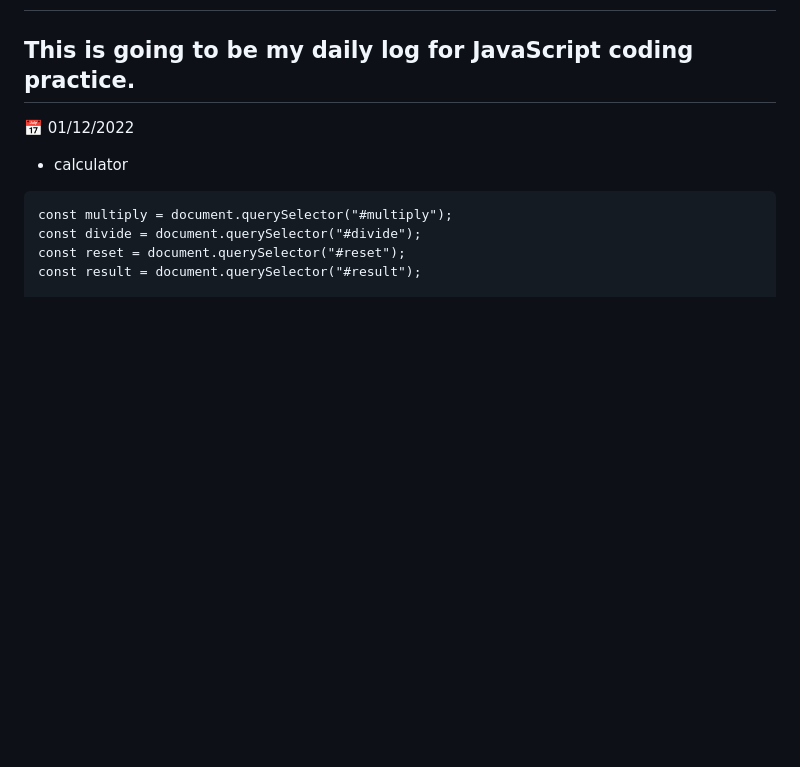
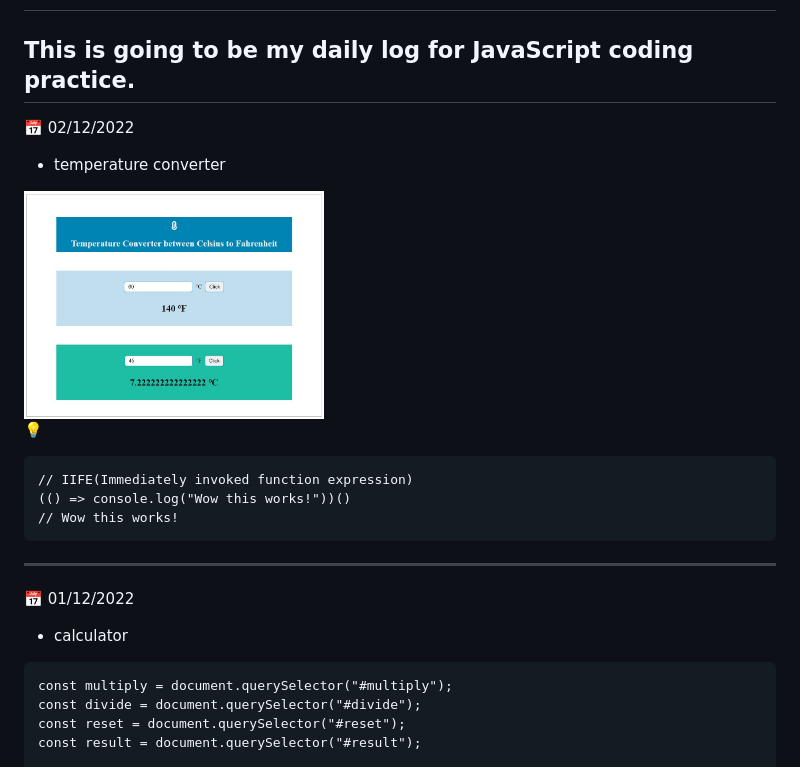
Before and after one commit to Jeehay28/w3resource-basic, a Markdown page: README.md, the part around the change. Drawn GitHub-style; pictures changed too: images/11-tempeature-converter.jpg (added); blank space fills up the shorter version.

Commit message:
temperature converter

````diff
--- a/README.md
+++ b/README.md
@@ -1,5 +1,19 @@
 # JavaScript basic excercises from [w3resource](https://www.w3resource.com/javascript-exercises/javascript-basic-exercises.php)
 ## This is going to be my daily log for JavaScript coding practice.
+
+📅 02/12/2022
+- temperature converter
+
+<img src="images/11-tempeature-converter.jpg" width="300">
+
+💡
+```
+// IIFE(Immediately invoked function expression)
+(() => console.log("Wow this works!"))()
+// Wow this works!
+```
+<hr>
+
 
 📅 01/12/2022
 - calculator
````
Also changed, not shown: 2 other files.
